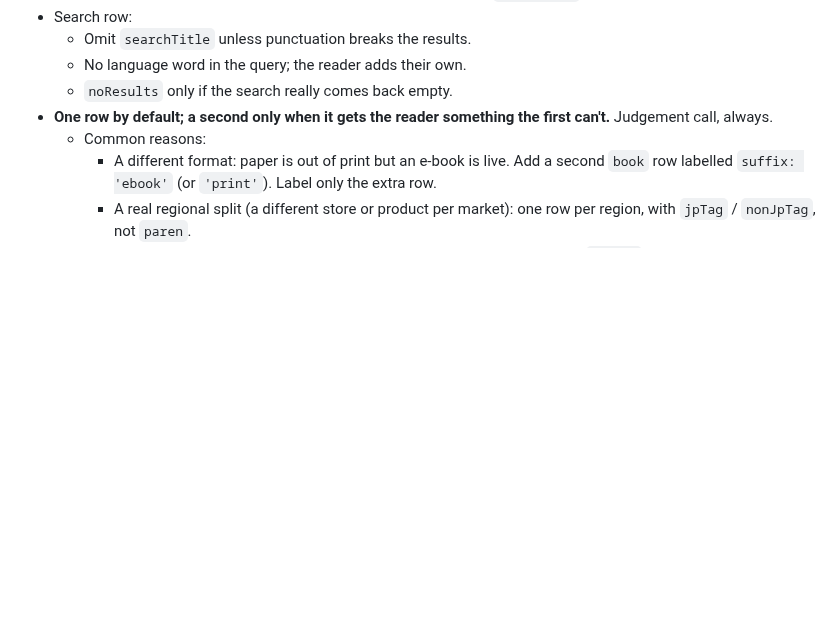
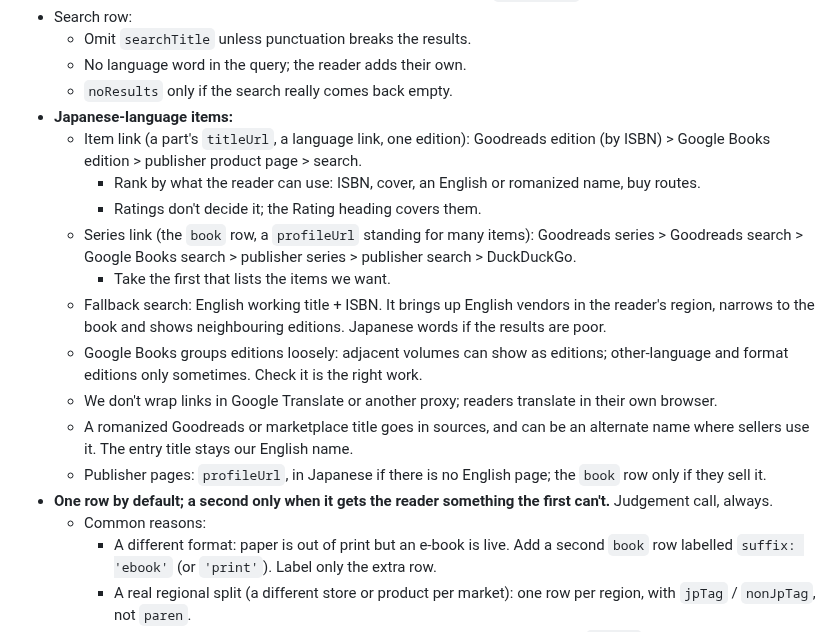
Before and after one commit to vertex-order/kit, a Markdown page: docs/data.md, the part around the change. Drawn GitHub-style; blank space fills up the shorter version.

Commit message:
docs: linking Japanese-language items, item and series link order, fallback search

```diff
--- a/docs/data.md
+++ b/docs/data.md
@@ -390,6 +390,30 @@ Applies to `Mainline`, `Essential`, `Optional`, `Spin-off`, `Tie-in`,
   - Omit `searchTitle` unless punctuation breaks the results.
   - No language word in the query; the reader adds their own.
   - `noResults` only if the search really comes back empty.
+- **Japanese-language items:**
+  - Item link (a part's `titleUrl`, a language link, one edition): Goodreads
+    edition (by ISBN) > Google Books edition > publisher product page >
+    search.
+    - Rank by what the reader can use: ISBN, cover, an English or
+      romanized name, buy routes.
+    - Ratings don't decide it; the Rating heading covers them.
+  - Series link (the `book` row, a `profileUrl` standing for many items):
+    Goodreads series > Goodreads search > Google Books search > publisher
+    series > publisher search > DuckDuckGo.
+    - Take the first that lists the items we want.
+  - Fallback search: English working title + ISBN. It brings up English
+    vendors in the reader's region, narrows to the book and shows
+    neighbouring editions. Japanese words if the results are poor.
+  - Google Books groups editions loosely: adjacent volumes can show as
+    editions; other-language and format editions only sometimes. Check it is
+    the right work.
+  - We don't wrap links in Google Translate or another proxy; readers
+    translate in their own browser.
+  - A romanized Goodreads or marketplace title goes in sources, and can be
+    an alternate name where sellers use it. The entry title stays our
+    English name.
+  - Publisher pages: `profileUrl`, in Japanese if there is no English page;
+    the `book` row only if they sell it.
 - **One row by default; a second only when it gets the reader
   something the first can't.** Judgement call, always.
   - Common reasons:
```
